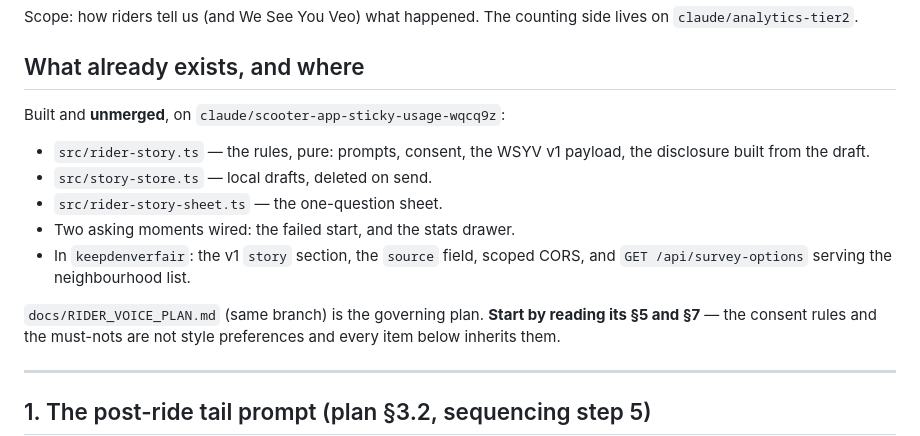
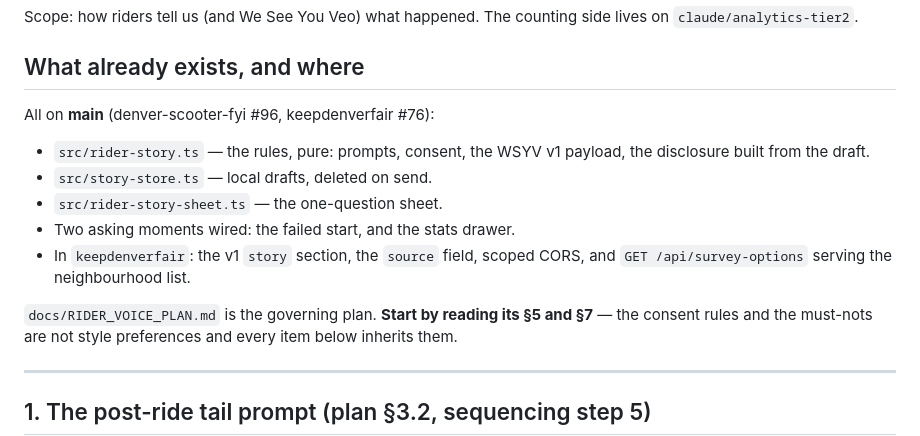
Before and after one commit to z280/denver-scooter-fyi, a Markdown page: docs/RIDER_REPORTING_BACKLOG.md, the part around the change. GitHub-like rendering.

Commit message:
The capture is on main now, not pending
Written while the work was unmerged; #96 and #76 landed it. A backlog
that describes shipped code as pending sends the next session looking
for a branch that no longer matters.

Co-Authored-By: Claude Opus 5 <noreply@anthropic.com>
Claude-Session: https://claude.ai/code/session_01PuRmrKKhaz7aPzQpEUUVYB

```diff
--- a/docs/RIDER_REPORTING_BACKLOG.md
+++ b/docs/RIDER_REPORTING_BACKLOG.md
@@ -5,7 +5,7 @@ side lives on `claude/analytics-tier2`.
 
 ## What already exists, and where
 
-Built and **unmerged**, on `claude/scooter-app-sticky-usage-wqcq9z`:
+All on **main** (denver-scooter-fyi #96, keepdenverfair #76):
 
 - `src/rider-story.ts` — the rules, pure: prompts, consent, the WSYV v1
   payload, the disclosure built from the draft.
@@ -15,7 +15,7 @@ Built and **unmerged**, on `claude/scooter-app-sticky-usage-wqcq9z`:
 - In `keepdenverfair`: the v1 `story` section, the `source` field, scoped CORS,
   and `GET /api/survey-options` serving the neighbourhood list.
 
-`docs/RIDER_VOICE_PLAN.md` (same branch) is the governing plan. **Start by
+`docs/RIDER_VOICE_PLAN.md` is the governing plan. **Start by
 reading its §5 and §7** — the consent rules and the must-nots are not style
 preferences and every item below inherits them.
 
```
